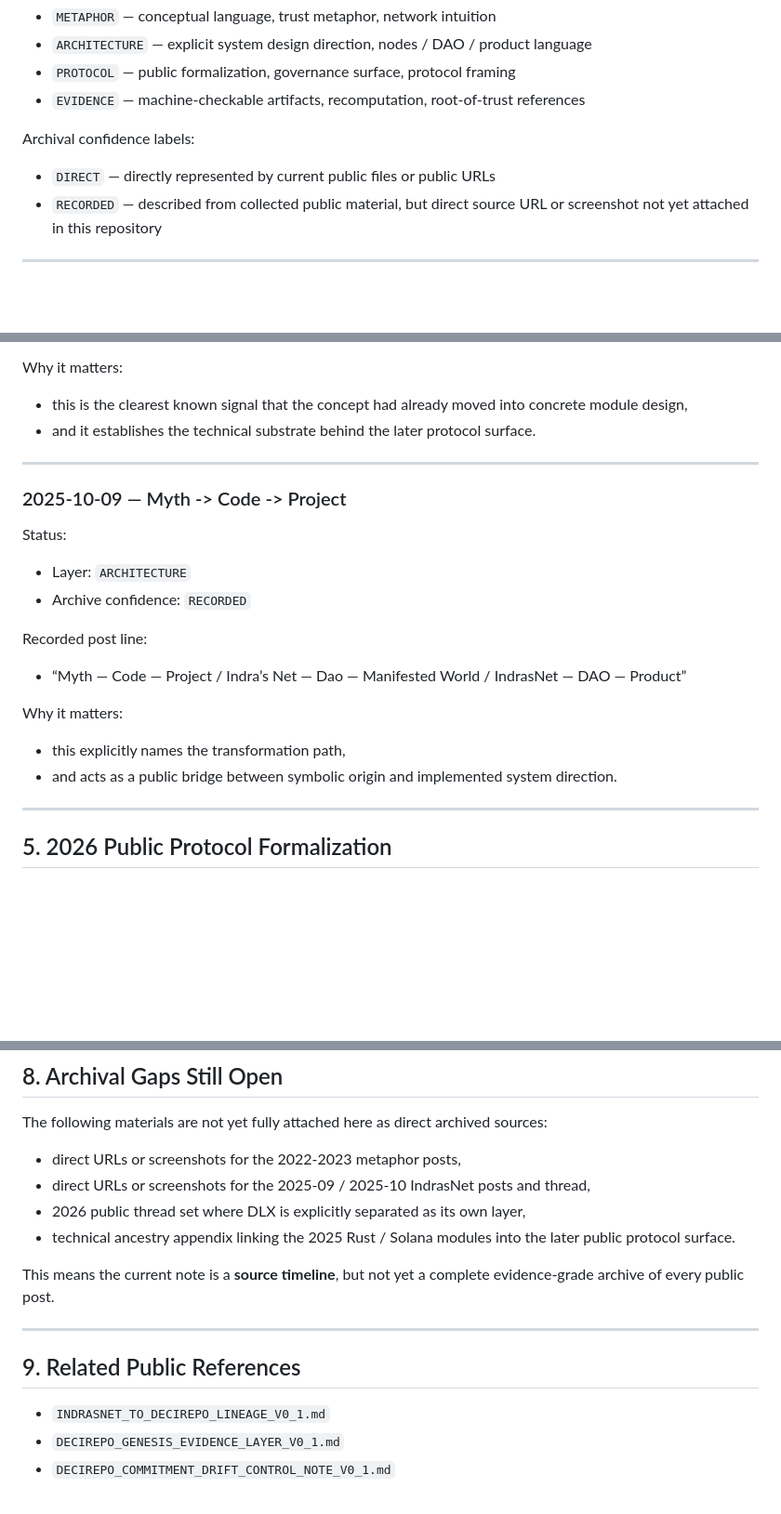
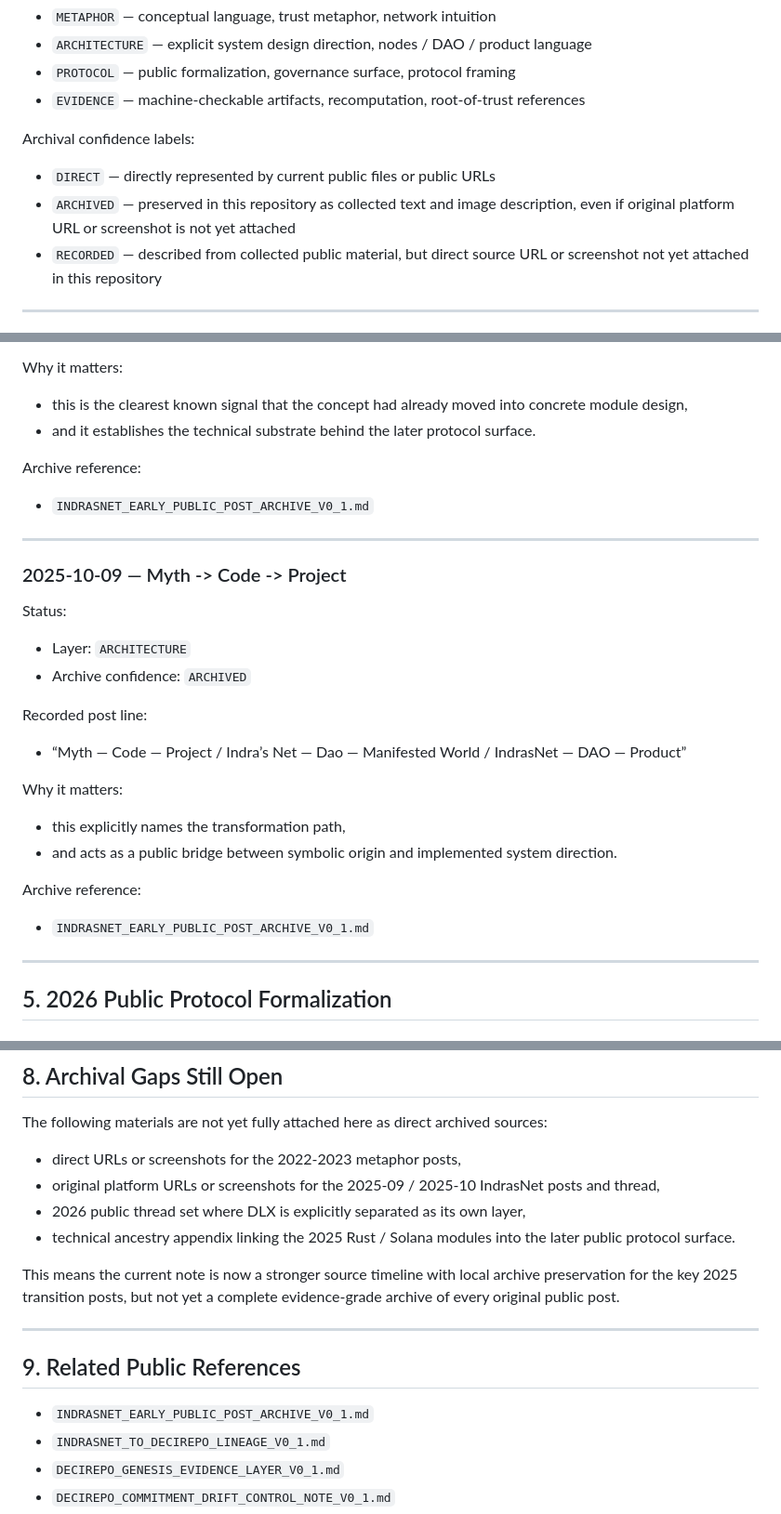
Before and after one commit to IndrasNet108/decirepo, a Markdown page: INDRASNET_SOURCE_TIMELINE_V0_1.md, 3 parts joined by grey strips. Shown at 93% size. Rendered like a GitHub page; blank space fills up the shorter version.

```diff
--- a/INDRASNET_SOURCE_TIMELINE_V0_1.md
+++ b/INDRASNET_SOURCE_TIMELINE_V0_1.md
@@ -36,6 +36,7 @@ Each entry is marked by dominant status:
 Archival confidence labels:
 
 - `DIRECT` — directly represented by current public files or public URLs
+- `ARCHIVED` — preserved in this repository as collected text and image description, even if original platform URL or screenshot is not yet attached
 - `RECORDED` — described from collected public material, but direct source URL or screenshot not yet attached in this repository
 
 ---
@@ -145,6 +158,10 @@ Why it matters:
 - this is the clearest known signal that the concept had already moved into concrete module design,
 - and it establishes the technical substrate behind the later protocol surface.
 
+Archive reference:
+
+- `INDRASNET_EARLY_PUBLIC_POST_ARCHIVE_V0_1.md`
+
 ---
 
 ### 2025-10-09 — Myth -> Code -> Project
@@ -152,7 +169,7 @@ Why it matters:
 Status:
 
 - Layer: `ARCHITECTURE`
-- Archive confidence: `RECORDED`
+- Archive confidence: `ARCHIVED`
 
 Recorded post line:
 
@@ -162,6 +179,10 @@ Why it matters:
 
 - this explicitly names the transformation path,
 - and acts as a public bridge between symbolic origin and implemented system direction.
+
+Archive reference:
+
+- `INDRASNET_EARLY_PUBLIC_POST_ARCHIVE_V0_1.md`
 
 ---
 
@@ -272,16 +293,17 @@ That line is already sufficient to show conceptual continuity.
 The following materials are not yet fully attached here as direct archived sources:
 
 - direct URLs or screenshots for the 2022-2023 metaphor posts,
-- direct URLs or screenshots for the 2025-09 / 2025-10 IndrasNet posts and thread,
+- original platform URLs or screenshots for the 2025-09 / 2025-10 IndrasNet posts and thread,
 - 2026 public thread set where DLX is explicitly separated as its own layer,
 - technical ancestry appendix linking the 2025 Rust / Solana modules into the later public protocol surface.
 
-This means the current note is a **source timeline**, but not yet a complete evidence-grade archive of every public post.
+This means the current note is now a stronger source timeline with local archive preservation for the key 2025 transition posts, but not yet a complete evidence-grade archive of every original public post.
 
 ---
 
 ## 9. Related Public References
 
+- `INDRASNET_EARLY_PUBLIC_POST_ARCHIVE_V0_1.md`
 - `INDRASNET_TO_DECIREPO_LINEAGE_V0_1.md`
 - `DECIREPO_GENESIS_EVIDENCE_LAYER_V0_1.md`
 - `DECIREPO_COMMITMENT_DRIFT_CONTROL_NOTE_V0_1.md`
```
Also changed, not shown: other parts of INDRASNET_SOURCE_TIMELINE_V0_1.md (+16 -4 lines), INDRASNET_EARLY_PUBLIC_POST_ARCHIVE_V0_1.md (added, +219 -0 lines), PUBLIC_CHANGELOG.md (+6 -0 lines).
